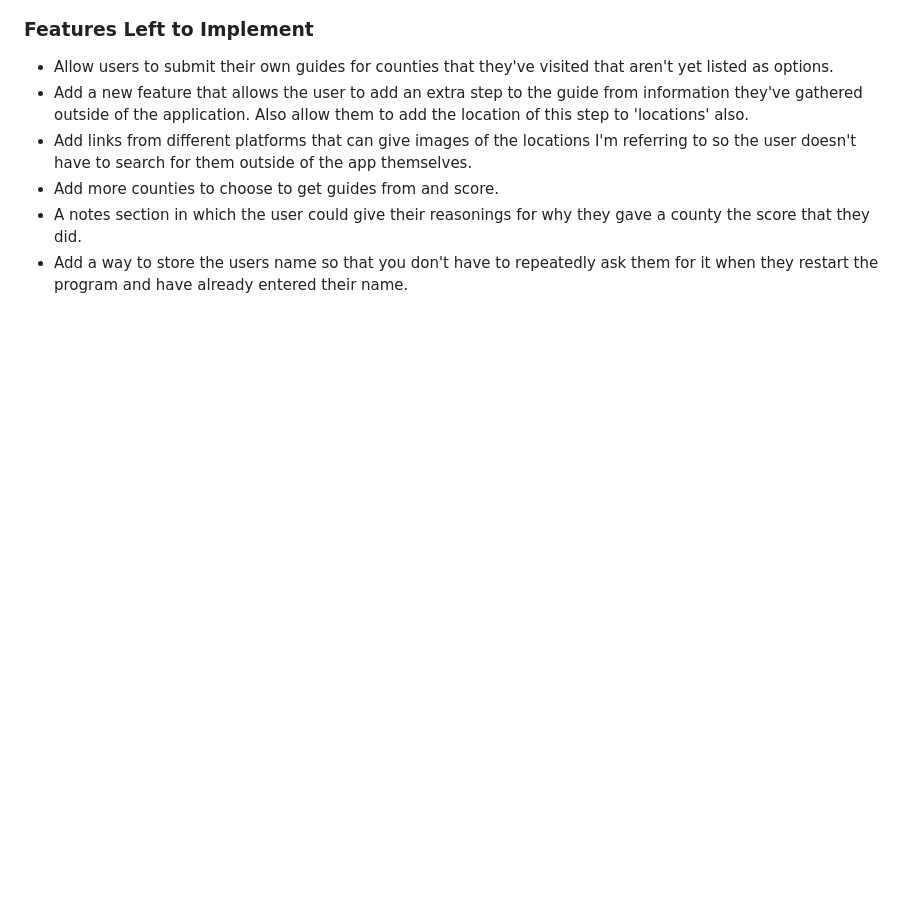
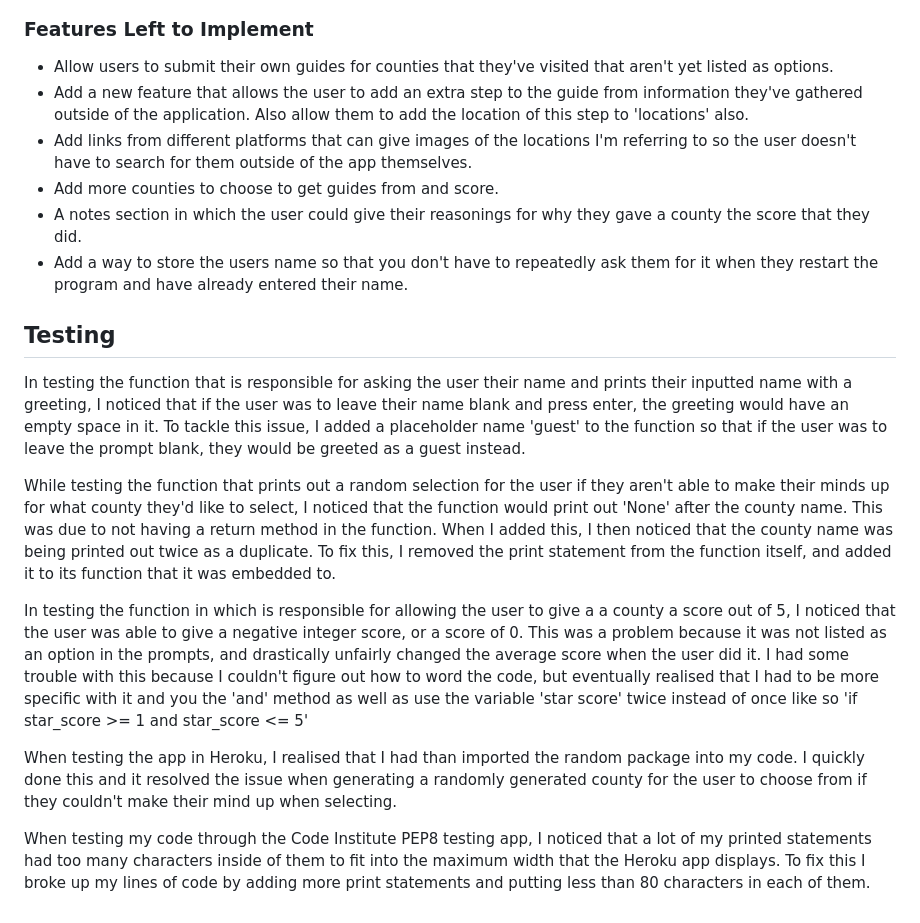
Before and after one commit to JordanKingVeoxyl/project-3, a Markdown page: README.md, the part around the change. Drawn GitHub-style; blank space fills up the shorter version.

Commit message:
Added a testing section to the README file

```diff
--- a/README.md
+++ b/README.md
@@ -86,3 +86,14 @@ In the future I would like to implement a way for users to add counties they've
 - Add more counties to choose to get guides from and score.
 - A notes section in which the user could give their reasonings for why they gave a county the score that they did.
 - Add a way to store the users name so that you don't have to repeatedly ask them for it when they restart the program and have already entered their name.
+
+## Testing
+In testing the function that is responsible for asking the user their name and prints their inputted name with a greeting, I noticed that if the user was to leave their name blank and press enter, the greeting would have an empty space in it. To tackle this issue, I added a placeholder name 'guest' to the function so that if the user was to leave the prompt blank, they would be greeted as a guest instead.
+
+While testing the function that prints out a random selection for the user if they aren't able to make their minds up for what county they'd like to select, I noticed that the function would print out 'None' after the county name. This was due to not having a return method in the function. When I added this, I then noticed that the county name was being printed out twice as a duplicate. To fix this, I removed the print statement from the function itself, and added it to its function that it was embedded to.
+
+In testing the function in which is responsible for allowing the user to give a a county a score out of 5, I noticed that the user was able to give a negative integer score, or a score of 0. This was a problem because it was not listed as an option in the prompts, and drastically unfairly changed the average score when the user did it. I had some trouble with this because I couldn't figure out how to word the code, but eventually realised that I had to be more specific with it and you the 'and' method as well as use the variable 'star score' twice instead of once like so 'if star_score >= 1 and star_score <= 5'
+
+When testing the app in Heroku, I realised that I had than imported the random package into my code. I quickly done this and it resolved the issue when generating a randomly generated county for the user to choose from if they couldn't make their mind up when selecting.
+
+When testing my code through the Code Institute PEP8 testing app, I noticed that a lot of my printed statements had too many characters inside of them to fit into the maximum width that the Heroku app displays. To fix this I broke up my lines of code by adding more print statements and putting less than 80 characters in each of them.
```
